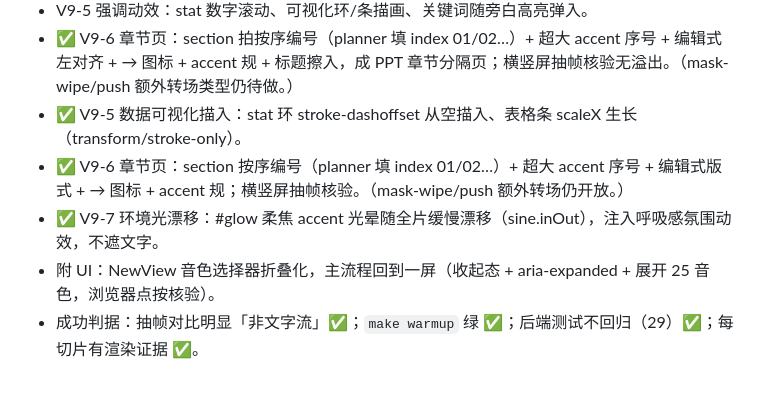
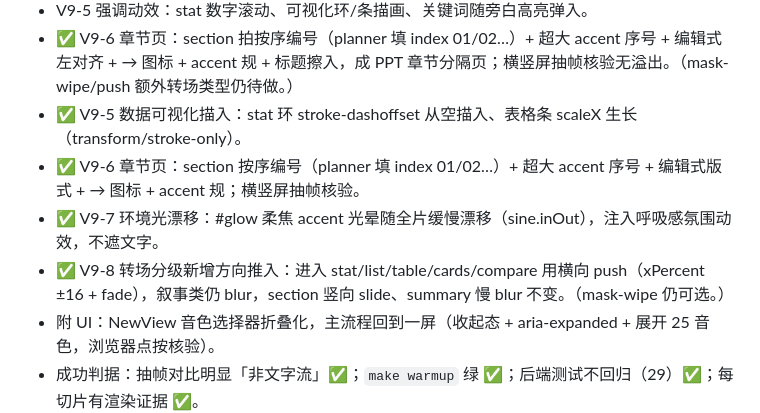
Before and after one commit to emVisible/monoline, a Markdown page: docs/ROADMAP.md, the part around the change. GitHub-like rendering; blank space fills up the shorter version.

Commit message:
docs: V9-8 转场 push ✅（mask-wipe 仍为可选）

```diff
--- a/docs/ROADMAP.md
+++ b/docs/ROADMAP.md
@@ -68,8 +68,9 @@
 - V9-5 强调动效：stat 数字滚动、可视化环/条描画、关键词随旁白高亮弹入。
 - ✅ V9-6 章节页：section 拍按序编号（planner 填 index 01/02…）+ 超大 accent 序号 + 编辑式左对齐 + → 图标 + accent 规 + 标题擦入，成 PPT 章节分隔页；横竖屏抽帧核验无溢出。（mask-wipe/push 额外转场类型仍待做。）
 - ✅ V9-5 数据可视化描入：stat 环 stroke-dashoffset 从空描入、表格条 scaleX 生长（transform/stroke-only）。
-- ✅ V9-6 章节页：section 按序编号（planner 填 index 01/02…）+ 超大 accent 序号 + 编辑式版式 + → 图标 + accent 规；横竖屏抽帧核验。（mask-wipe/push 额外转场仍开放。）
+- ✅ V9-6 章节页：section 按序编号（planner 填 index 01/02…）+ 超大 accent 序号 + 编辑式版式 + → 图标 + accent 规；横竖屏抽帧核验。
 - ✅ V9-7 环境光漂移：#glow 柔焦 accent 光晕随全片缓慢漂移（sine.inOut），注入呼吸感氛围动效，不遮文字。
+- ✅ V9-8 转场分级新增方向推入：进入 stat/list/table/cards/compare 用横向 push（xPercent ±16 + fade），叙事类仍 blur，section 竖向 slide、summary 慢 blur 不变。（mask-wipe 仍可选。）
 - 附 UI：NewView 音色选择器折叠化，主流程回到一屏（收起态 + aria-expanded + 展开 25 音色，浏览器点按核验）。
 - 成功判据：抽帧对比明显「非文字流」✅；`make warmup` 绿 ✅；后端测试不回归（29）✅；每切片有渲染证据 ✅。
 
```
